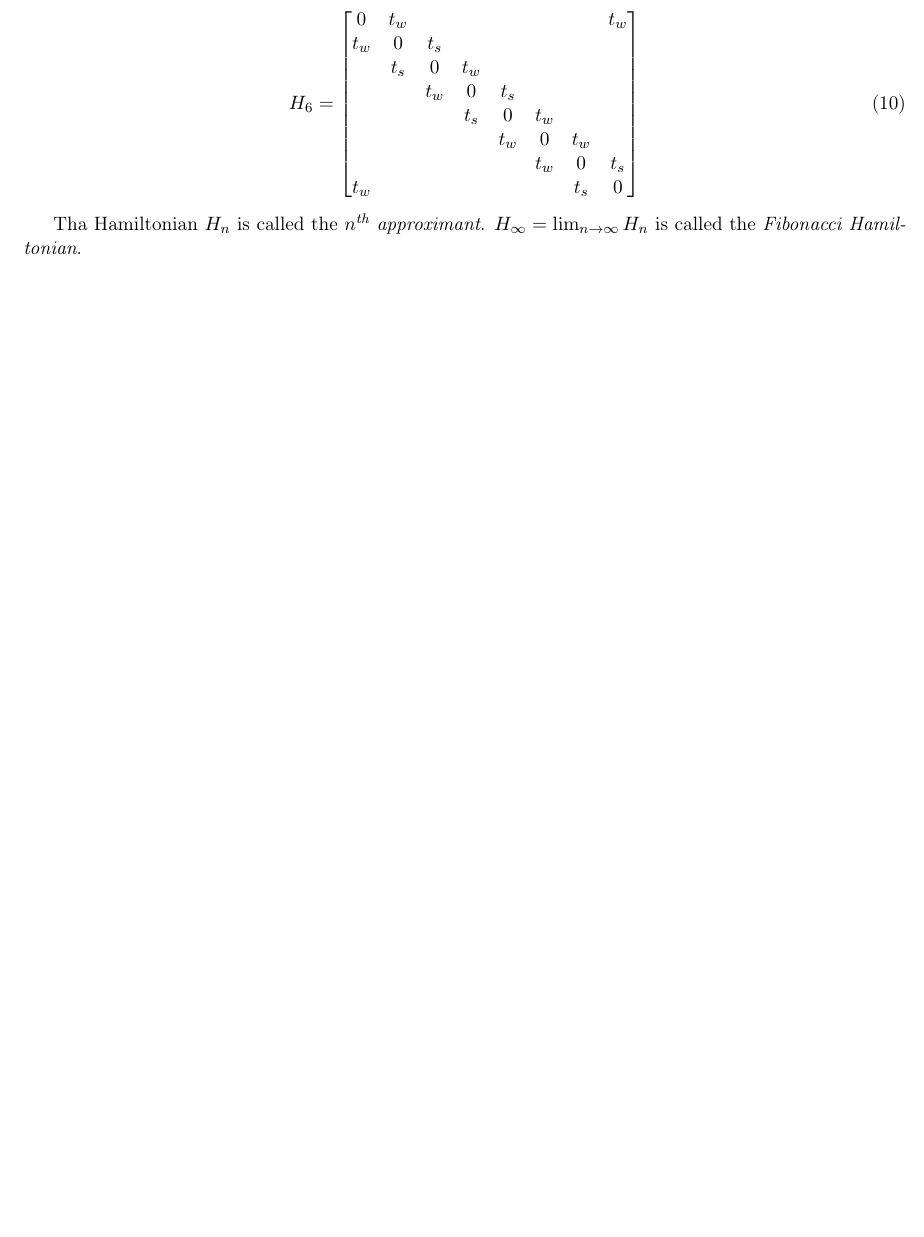
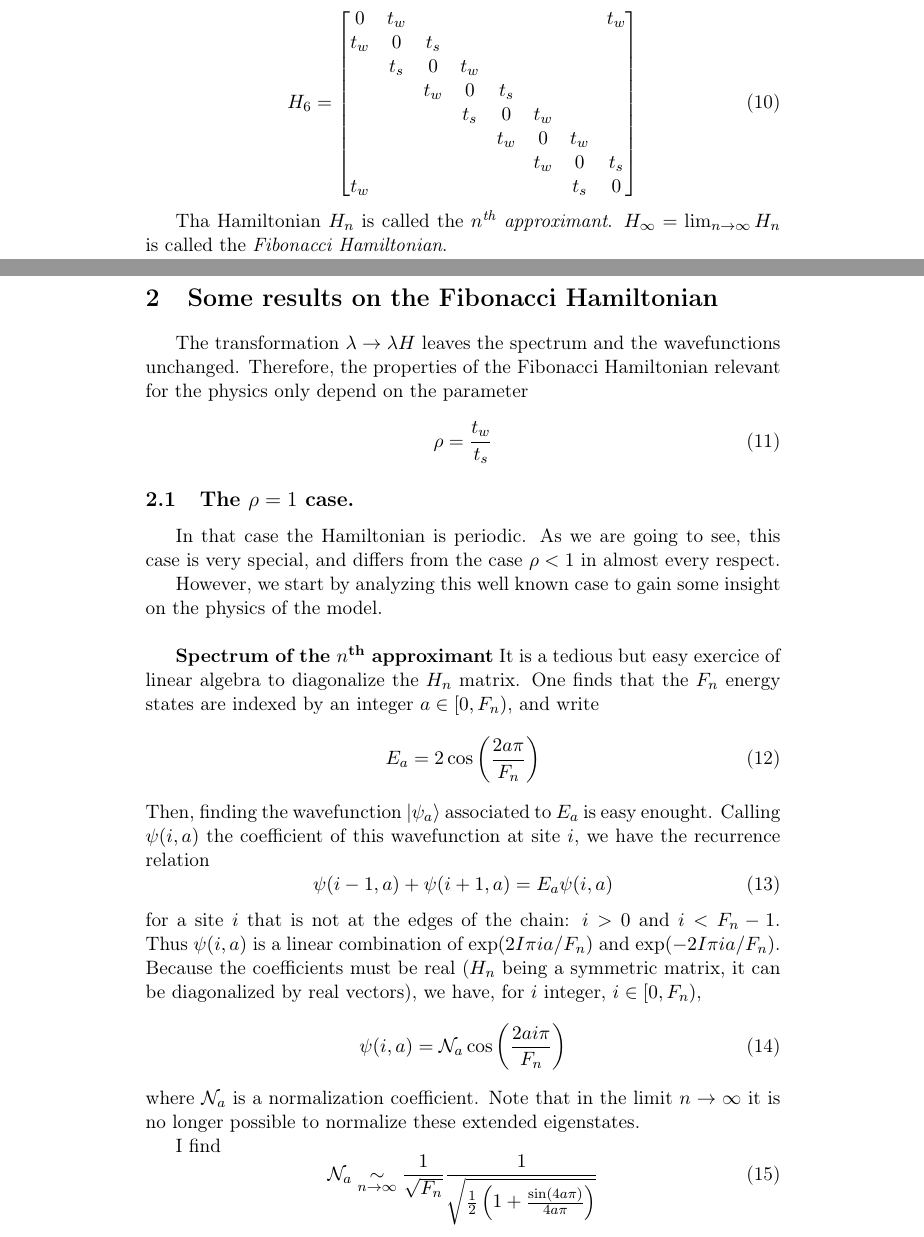
Before and after one commit to Yukee/spectrum_quasicrystals, a LaTeX document (Fibonacci/generalities_on_fibo.tex): part of page 3 of 3 before the commit and two parts of pages 3 and 4 of 5 after it, the two joined at a grey line, cut so that both start at the same text, the shorter picture padded with empty space. Compiled offline with pdfLaTeX.

Commit message:
dkfjdkfj

```diff
--- a/Fibonacci/generalities_on_fibo.tex
+++ b/Fibonacci/generalities_on_fibo.tex
@@ -7,7 +7,7 @@
 \usepackage{amsfonts}
 \usepackage{makeidx}
 \usepackage{graphicx}
-\usepackage[left=2cm,right=2cm,top=2cm,bottom=2cm]{geometry}
+%\usepackage[left=2cm,right=2cm,top=2cm,bottom=2cm]{geometry}
 \usepackage{mathtools} %dcases
 \usepackage{braket} %quantum mechanics
 \usepackage[colorlinks=true, linkcolor=black, citecolor=black]{hyperref} % hyperlinks
@@ -25,6 +25,7 @@
 \newcommand{\om}{\ensuremath{\omega}}
 \newcommand{\lb}{\ensuremath{\lambda}}
 \newcommand{\lbbar}{\ensuremath{\overline{\lambda}}}
+\newcommand{\nth}{$n^\text{th}$}
 
 \title{\textbf{Generalities on the Fibonacci Hamiltonian.}}
 \author{Nicolas Macé}
@@ -223,3 +224,40 @@ See eq. \eqref{eq:h8} for the example of the sixth Hamiltonian, with $F_6 = 8$ a
 
 Tha Hamiltonian $H_n$ is called the \textit{$n^\text{th}$ approximant}. $H_\infty = \lim_{n \rightarrow \infty} H_n$ is called the \textit{Fibonacci Hamiltonian}.
 
+\section{Some results on the Fibonacci Hamiltonian}
+
+The transformation $\lambda \rightarrow \lambda H$ leaves the spectrum and the wavefunctions unchanged.
+Therefore, the properties of the Fibonacci Hamiltonian relevant for the physics only depend on the parameter
+\begin{equation}
+	\rho = \frac{t_w}{t_s}
+\end{equation}
+
+\subsection{The $\rho = 1$ case.}
+
+In that case the Hamiltonian is periodic. As we are going to see, this case is very special, and differs from the case $\rho < 1$ in almost every respect.
+
+However, we start by analyzing this well known case to gain some insight on the physics of the model.
+\\
+
+\textbf{Spectrum of the \nth{} approximant}
+It is a tedious but easy exercice of linear algebra to diagonalize the $H_n$ matrix.
+One finds that the $F_n$ energy states are indexed by an integer $a \in [0, F_n)$, and write
+\begin{equation}
+	E_a = 2 \cos \left( \frac{2 a \pi}{F_n} \right)
+\end{equation}
+Then, finding the wavefunction $\ket{\psi_a}$ associated to $E_a$ is easy enought. Calling $\psi(i,a)$ the coefficient of this wavefunction at site $i$, we have the recurrence relation
+\begin{equation}
+	\psi(i-1,a) + \psi(i+1,a) = E_a \psi(i,a)
+\end{equation}
+for a site $i$ that is not at the edges of the chain: $i > 0$ and $i < F_n -1$.
+Thus $\psi(i,a)$ is a linear combination of $\exp( 2 I \pi i a/F_n )$ and $\exp( -2 I \pi i a/F_n )$.
+Because the coefficients must be real ($H_n$ being a symmetric matrix, it can be diagonalized by real vectors), we have, for $i$ integer, $i \in [0, F_n)$,
+\begin{equation}
+	\psi(i,a) = \mathcal{N}_a \cos \left( \frac{2 a i \pi}{F_n} \right)
+\end{equation}
+where $\mathcal{N}_a$ is a normalization coefficient. Note that in the limit $n \rightarrow \infty$ it is no longer possible to normalize these extended eigenstates.
+
+I find
+\begin{equation}
+	\mathcal{N}_a \simlim{n}{\infty} \frac{1}{\sqrt{F_n}} \frac{1}{\sqrt{\frac{1}{2}\left( 1 + \frac{\sin(4 a \pi)}{4 a \pi} \right)}}
+\end{equation}
```
Also changed, not shown: Fibonacci/generalities_on_fibo.tex (10 more changed lines), 2 other files.
